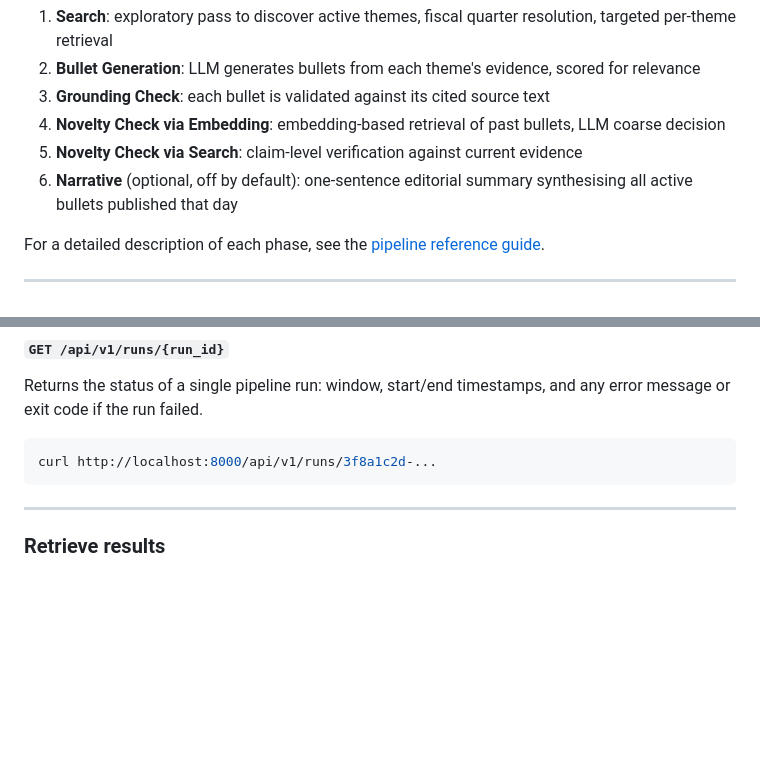
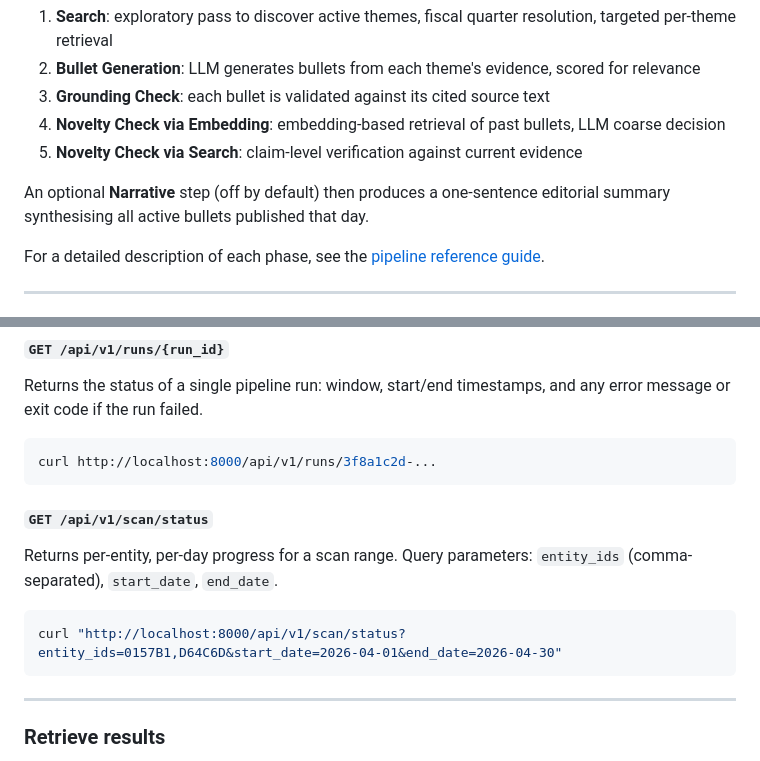
Before and after one commit to Bigdata-com/bigdata-briefs-v2, a Markdown page: README.md, 2 parts joined by grey strips. Drawn GitHub-style; blank space fills up the shorter version.

````diff
--- a/README.md
+++ b/README.md
@@ -55,7 +55,8 @@ For each entity, the pipeline moves through five sequential phases, followed by
 3. **Grounding Check**: each bullet is validated against its cited source text
 4. **Novelty Check via Embedding**: embedding-based retrieval of past bullets, LLM coarse decision
 5. **Novelty Check via Search**: claim-level verification against current evidence
-6. **Narrative** (optional, off by default): one-sentence editorial summary synthesising all active bullets published that day
+
+An optional **Narrative** step (off by default) then produces a one-sentence editorial summary synthesising all active bullets published that day.
 
 For a detailed description of each phase, see the [pipeline reference guide](https://docs.bigdata.com/use-cases/bigdata-briefs-pipeline).
 
@@ -268,6 +312,14 @@ Returns the status of a single pipeline run: window, start/end timestamps, and a
 
 ```bash
 curl http://localhost:8000/api/v1/runs/3f8a1c2d-...
+```
+
+#### `GET /api/v1/scan/status`
+
+Returns per-entity, per-day progress for a scan range. Query parameters: `entity_ids` (comma-separated), `start_date`, `end_date`.
+
+```bash
+curl "http://localhost:8000/api/v1/scan/status?entity_ids=0157B1,D64C6D&start_date=2026-04-01&end_date=2026-04-30"
 ```
 
 ---
````
Also changed, not shown: other parts of README.md (+43 -0 lines).
